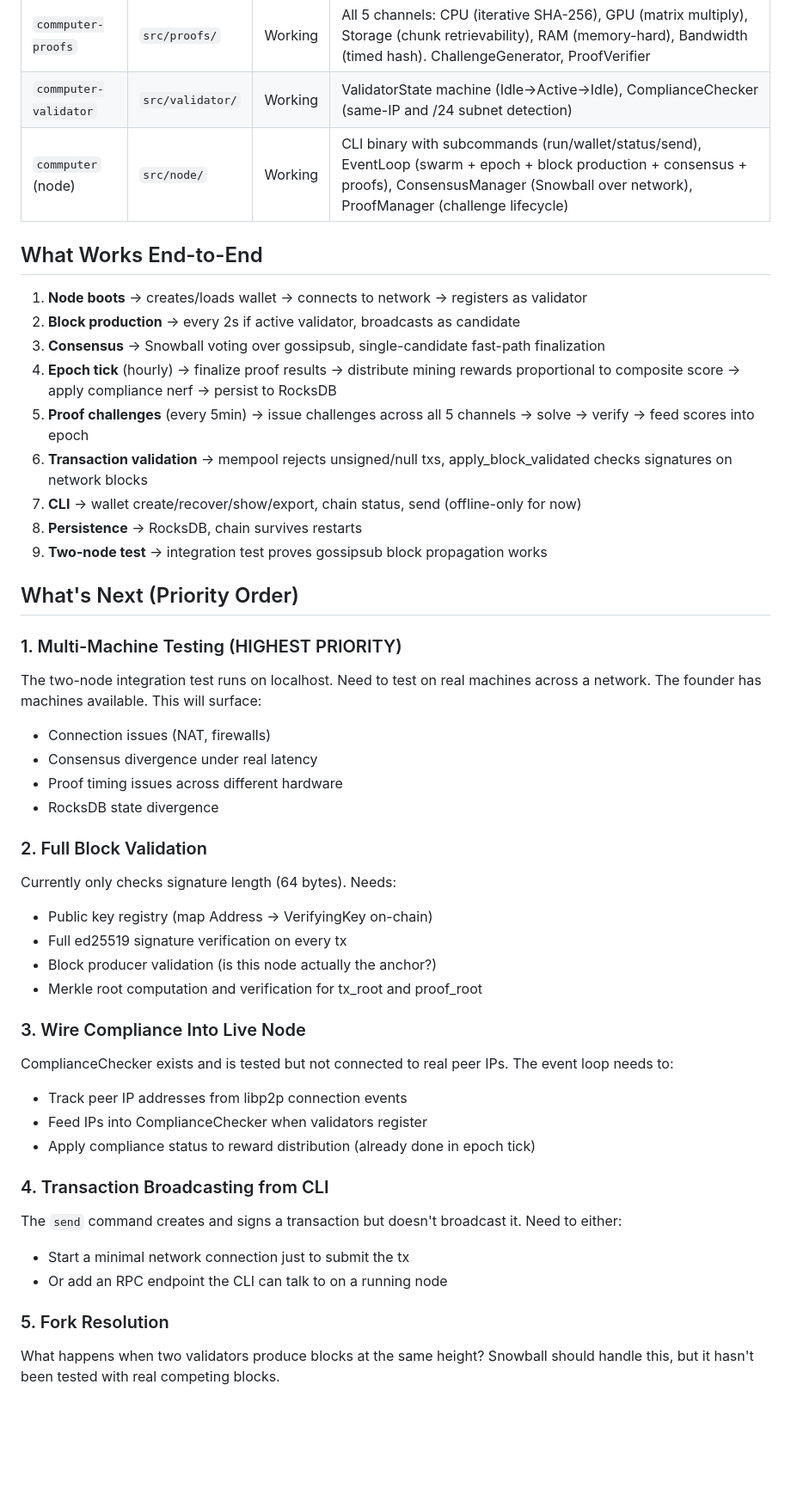
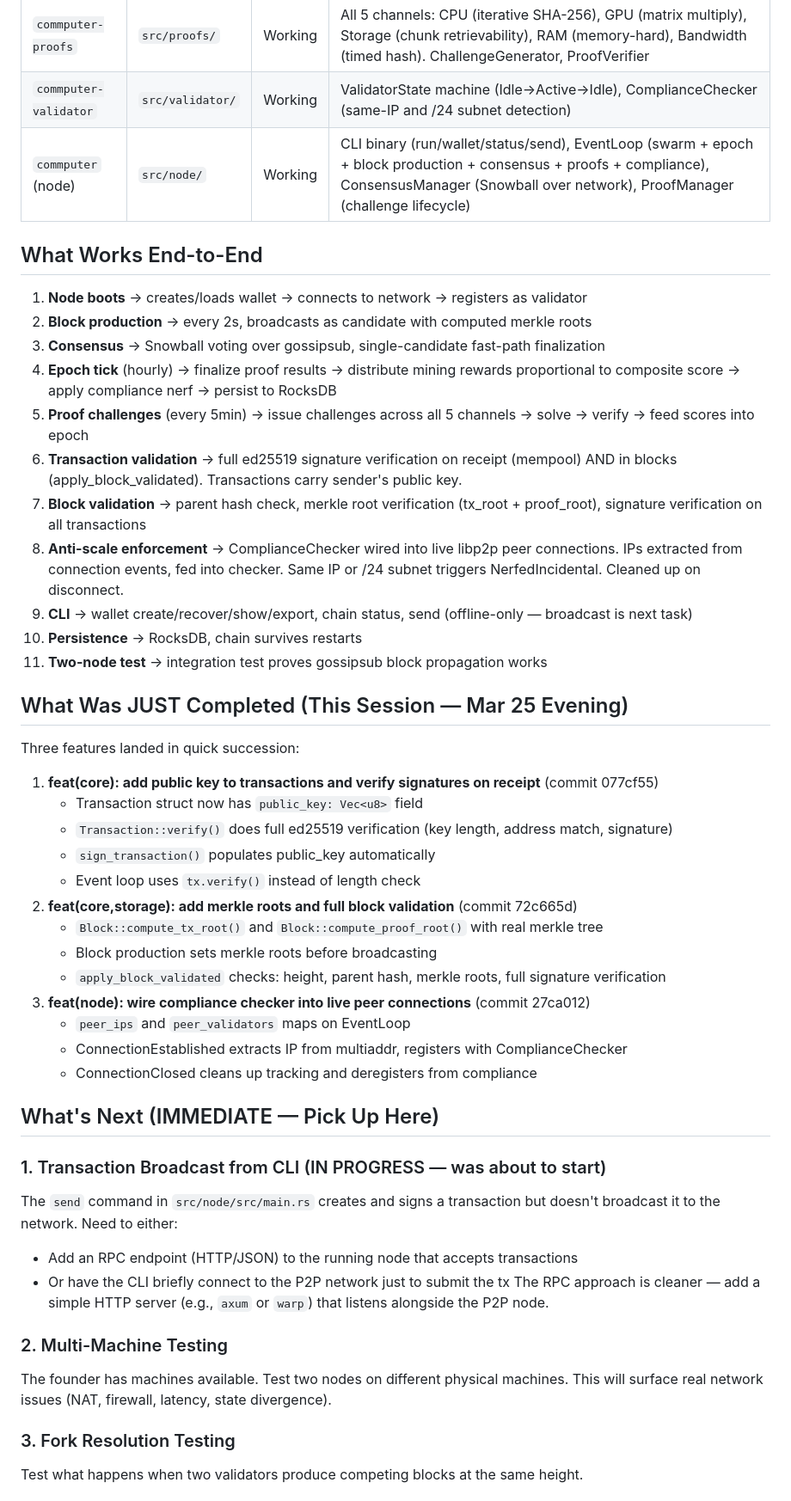
Before and after one commit to thecommrade/commputer, a Markdown page: RESUME.md, the part around one of its changes. Shown at 86% size. GitHub-like rendering; blank space fills up the shorter version.

```diff
--- a/RESUME.md
+++ b/RESUME.md
@@ -27,47 +55,50 @@ All source code is in `src/` (Cargo workspace).
 | `commputer-network` | `src/network/` | Working | libp2p transport (gossipsub + kademlia + identify), 4 gossipsub topics (blocks/txs/consensus/proofs), Seed node infrastructure, GossipRouter, PeerStore with RTT tracking |
 | `commputer-proofs` | `src/proofs/` | Working | All 5 channels: CPU (iterative SHA-256), GPU (matrix multiply), Storage (chunk retrievability), RAM (memory-hard), Bandwidth (timed hash). ChallengeGenerator, ProofVerifier |
 | `commputer-validator` | `src/validator/` | Working | ValidatorState machine (Idle→Active→Idle), ComplianceChecker (same-IP and /24 subnet detection) |
-| `commputer` (node) | `src/node/` | Working | CLI binary with subcommands (run/wallet/status/send), EventLoop (swarm + epoch + block production + consensus + proofs), ConsensusManager (Snowball over network), ProofManager (challenge lifecycle) |
+| `commputer` (node) | `src/node/` | Working | CLI binary (run/wallet/status/send), EventLoop (swarm + epoch + block production + consensus + proofs + compliance), ConsensusManager (Snowball over network), ProofManager (challenge lifecycle) |
 
 ## What Works End-to-End
 
 1. **Node boots** → creates/loads wallet → connects to network → registers as validator
-2. **Block production** → every 2s if active validator, broadcasts as candidate
+2. **Block production** → every 2s, broadcasts as candidate with computed merkle roots
 3. **Consensus** → Snowball voting over gossipsub, single-candidate fast-path finalization
 4. **Epoch tick** (hourly) → finalize proof results → distribute mining rewards proportional to composite score → apply compliance nerf → persist to RocksDB
 5. **Proof challenges** (every 5min) → issue challenges across all 5 channels → solve → verify → feed scores into epoch
-6. **Transaction validation** → mempool rejects unsigned/null txs, apply_block_validated checks signatures on network blocks
-7. **CLI** → wallet create/recover/show/export, chain status, send (offline-only for now)
-8. **Persistence** → RocksDB, chain survives restarts
-9. **Two-node test** → integration test proves gossipsub block propagation works
+6. **Transaction validation** → full ed25519 signature verification on receipt (mempool) AND in blocks (apply_block_validated). Transactions carry sender's public key.
+7. **Block validation** → parent hash check, merkle root verification (tx_root + proof_root), signature verification on all transactions
+8. **Anti-scale enforcement** → ComplianceChecker wired into live libp2p peer connections. IPs extracted from connection events, fed into checker. Same IP or /24 subnet triggers NerfedIncidental. Cleaned up on disconnect.
+9. **CLI** → wallet create/recover/show/export, chain status, send (offline-only — broadcast is next task)
+10. **Persistence** → RocksDB, chain survives restarts
+11. **Two-node test** → integration test proves gossipsub block propagation works
 
-## What's Next (Priority Order)
+## What Was JUST Completed (This Session — Mar 25 Evening)
 
-### 1. Multi-Machine Testing (HIGHEST PRIORITY)
-The two-node integration test runs on localhost. Need to test on real machines across a network. The founder has machines available. This will surface:
-- Connection issues (NAT, firewalls)
-- Consensus divergence under real latency
-- Proof timing issues across different hardware
-- RocksDB state divergence
+Three features landed in quick succession:
+1. **feat(core): add public key to transactions and verify signatures on receipt** (commit 077cf55)
+   - Transaction struct now has `public_key: Vec<u8>` field
+   - `Transaction::verify()` does full ed25519 verification (key length, address match, signature)
+   - `sign_transaction()` populates public_key automatically
+   - Event loop uses `tx.verify()` instead of length check
+2. **feat(core,storage): add merkle roots and full block validation** (commit 72c665d)
+   - `Block::compute_tx_root()` and `Block::compute_proof_root()` with real merkle tree
+   - Block production sets merkle roots before broadcasting
+   - `apply_block_validated` checks: height, parent hash, merkle roots, full signature verification
+3. **feat(node): wire compliance checker into live peer connections** (commit 27ca012)
+   - `peer_ips` and `peer_validators` maps on EventLoop
+   - ConnectionEstablished extracts IP from multiaddr, registers with ComplianceChecker
+   - ConnectionClosed cleans up tracking and deregisters from compliance
 
-### 2. Full Block Validation
-Currently only checks signature length (64 bytes). Needs:
-- Public key registry (map Address → VerifyingKey on-chain)
-- Full ed25519 signature verification on every tx
-- Block producer validation (is this node actually the anchor?)
-- Merkle root computation and verification for tx_root and proof_root
+## What's Next (IMMEDIATE — Pick Up Here)
 
-### 3. Wire Compliance Into Live Node
-ComplianceChecker exists and is tested but not connected to real peer IPs. The event loop needs to:
-- Track peer IP addresses from libp2p connection events
-- Feed IPs into ComplianceChecker when validators register
-- Apply compliance status to reward distribution (already done in epoch tick)
+### 1. Transaction Broadcast from CLI (IN PROGRESS — was about to start)
+The `send` command in `src/node/src/main.rs` creates and signs a transaction but doesn't broadcast it to the network. Need to either:
+- Add an RPC endpoint (HTTP/JSON) to the running node that accepts transactions
+- Or have the CLI briefly connect to the P2P network just to submit the tx
+The RPC approach is cleaner — add a simple HTTP server (e.g., `axum` or `warp`) that listens alongside the P2P node.
 
-### 4. Transaction Broadcasting from CLI
-The `send` command creates and signs a transaction but doesn't broadcast it. Need to either:
-- Start a minimal network connection just to submit the tx
-- Or add an RPC endpoint the CLI can talk to on a running node
+### 2. Multi-Machine Testing
+The founder has machines available. Test two nodes on different physical machines. This will surface real network issues (NAT, firewall, latency, state divergence).
 
-### 5. Fork Resolution
-What happens when two validators produce blocks at the same height? Snowball should handle this, but it hasn't been tested with real competing blocks.
+### 3. Fork Resolution Testing
+Test what happens when two validators produce competing blocks at the same height.
 
```
Also changed, not shown: other parts of RESUME.md (+64 -15 lines).
